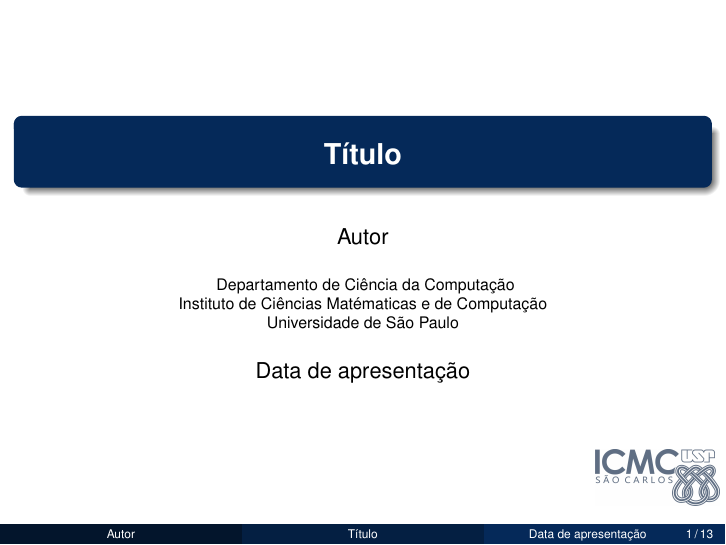
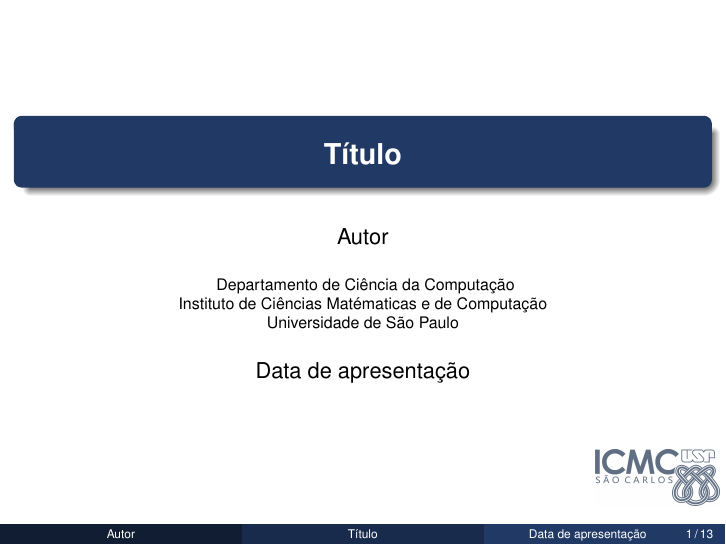
Before and after one commit to jpmoura/transparencia-icmc-usp, LaTeX slides (transparencia-icmc-uspsc.tex): page 1 of 13. Compiled offline with pdfLaTeX.

Commit message:
Structure colors fix

```diff
--- a/transparencia-icmc-uspsc.tex
+++ b/transparencia-icmc-uspsc.tex
@@ -53,7 +53,7 @@
 \definecolor{icmcAzulBorda}{RGB}{36,60,103}
 
 % Range de cores do template
-\setbeamercolor{structure}{fg=icmcAzulSite!90!icmcAzulBorda}
+\setbeamercolor{structure}{fg=icmcAzulBorda!90!icmcAzulSite}
 
 % Declaração alternativa da palheta de cores do modelo
 %\mode<presentation>
```
